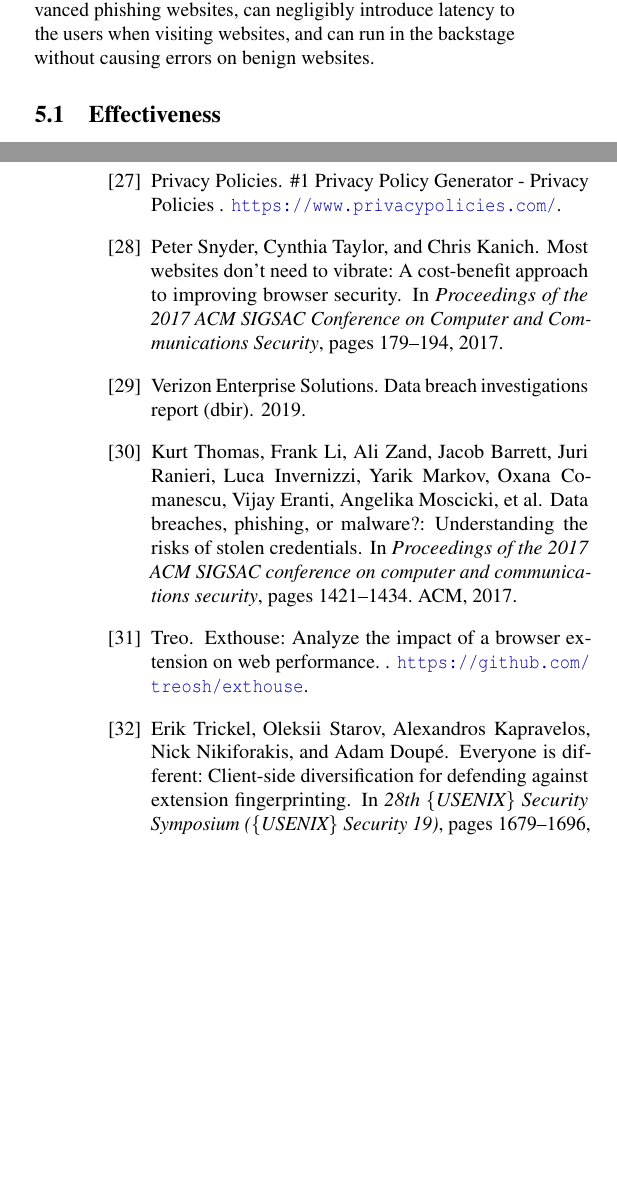
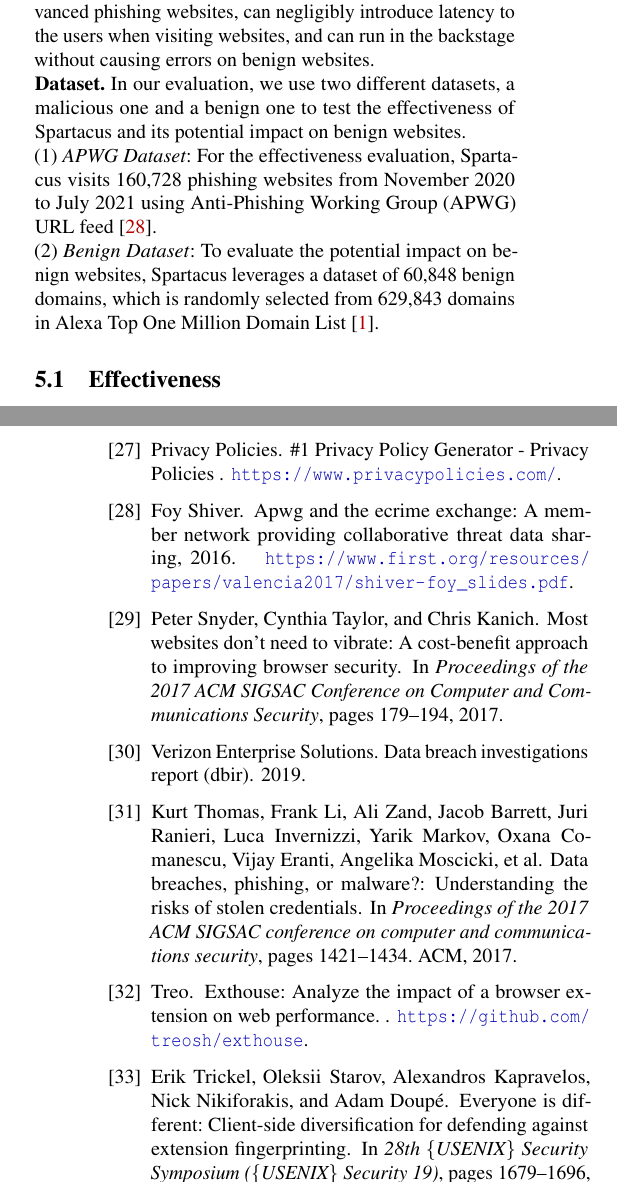
Before and after one commit to mahaloz/Re-cloaking-Maliciousness, a LaTeX paper (_main.tex, which reads eval.tex): two parts of the columns of pages 6 and 13 of 13, joined at a grey line, cut so that both start at the same text, the shorter picture padded with empty space. Compiled offline with pdfLaTeX; a LaTeX package or settings file that is missing is left out.

Commit message:
edits on eval sect

```diff
--- a/eval.tex
+++ b/eval.tex
@@ -8,8 +8,17 @@ We implement \spartacus in terms of Chrome extension, which the anti-phishing ec
 and evaluate it from three perspectives, including effectiveness, latency, and potential impact on benign websites.
 These three aspects demonstrate the feasibility of the \spartacus framework in practice because it can successfully evade advanced phishing websites, can negligibly introduce latency to the users when visiting websites, and can run in the backstage without causing errors on benign websites.
 
+\noindent
+\textbf{Dataset.}
+In our evaluation, we use two different datasets, a malicious one and a benign one to test the effectiveness of \spartacus and its potential impact on benign websites.
 
+\noindent
+(1)~\emph{APWG Dataset}:
+For the effectiveness evaluation, \spartacus visits 160,728 phishing websites from November 2020 to July 2021 using Anti-Phishing Working Group (APWG) URL feed~\cite{ecrimeexchange}.
 
+\noindent
+(2)~\emph{Benign Dataset}:
+To evaluate the potential impact on benign websites, \spartacus leverages a dataset of 60,848 benign domains, which is randomly selected from 629,843 domains in Alexa Top One Million Domain List~\cite{AlexaTop1M}.
 
 % \subsection{Support From the Ecosystem}
 
```
Also changed, not shown: reference.bib (+1 -1 lines), eval.tex (4 more changed lines).
